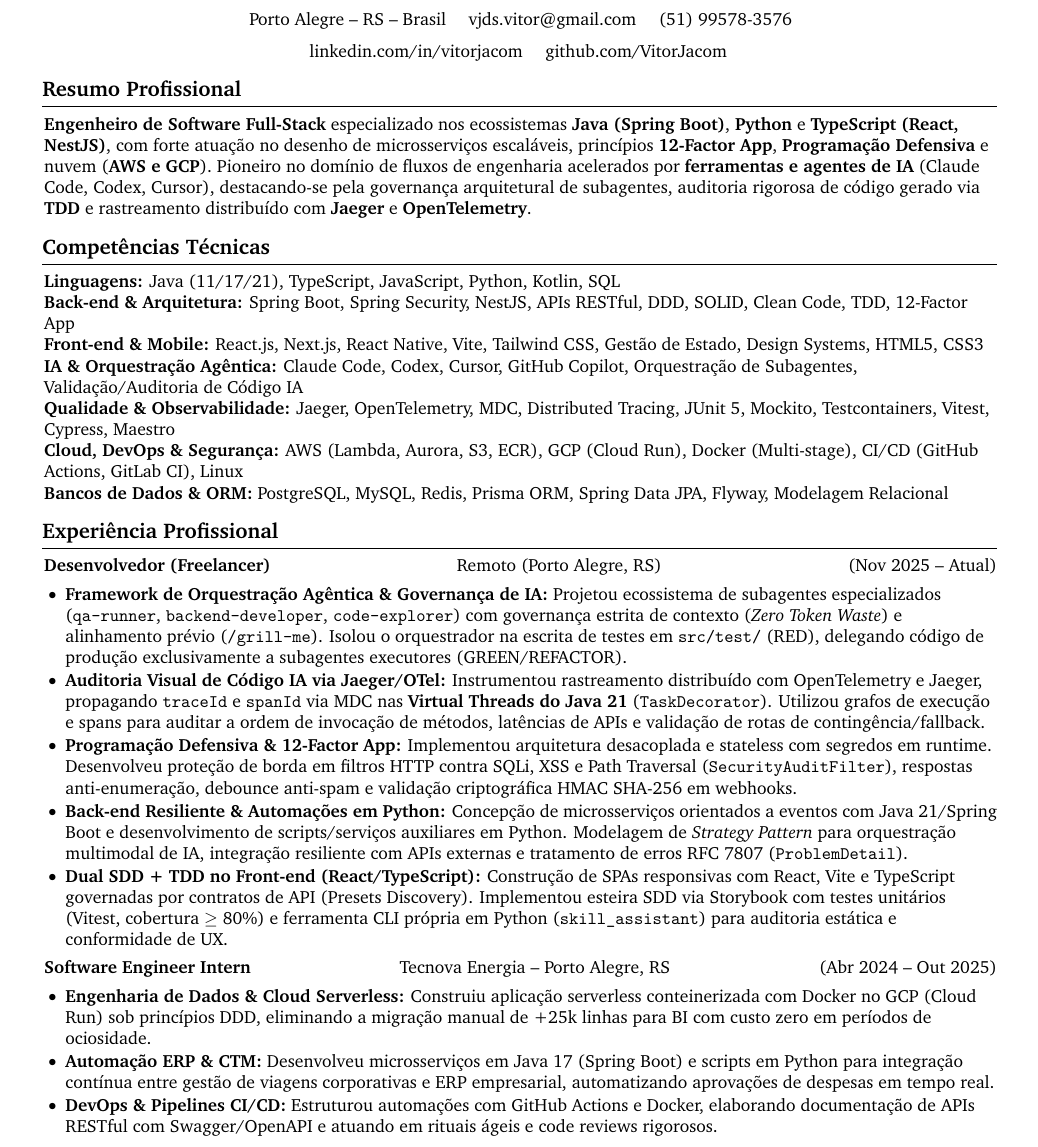
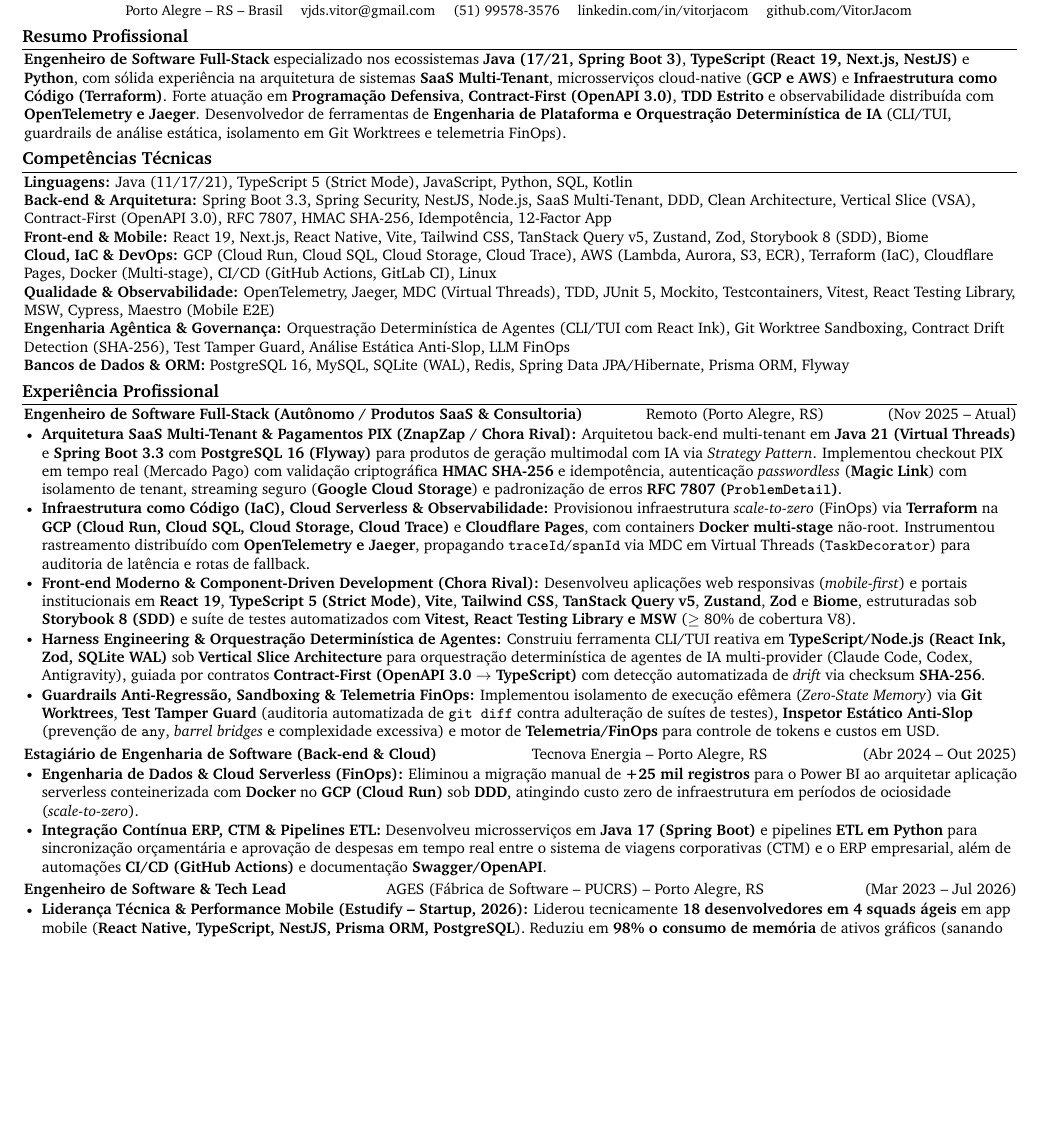
Before and after one commit to VitorJacom/vitor-resume, a LaTeX document (main.tex): part of page 1 of 2 before the commit and part of the page after it, cut so that both start at the same text, the shorter picture padded with empty space. Compiled offline with pdfLaTeX.

Commit message:
add agent governance and subagents catalog, update resume layout for improved readability

```diff
--- a/main.tex
+++ b/main.tex
@@ -3,11 +3,11 @@
 % Pacotes e configuração visual
 \usepackage[
     ignoreheadfoot,
-    top=1.1 cm,
-    bottom=1.1 cm,
-    left=1.3 cm,
-    right=1.3 cm,
-    footskip=0.6 cm,
+    top=0.50 cm,
+    bottom=0.50 cm,
+    left=0.90 cm,
+    right=0.90 cm,
+    footskip=0.25 cm,
 ]{geometry}
 \usepackage{titlesec}
 \usepackage{tabularx}
@@ -52,14 +52,14 @@
 \setlength{\columnsep}{0.15cm}
 \pagenumbering{gobble}
 
-\titleformat{\section}{\needspace{4\baselineskip}\bfseries\large}{}{0pt}{}[\vspace{1pt}\titlerule]
-\titlespacing{\section}{-1pt}{0.3 cm}{0.2 cm}
-\renewcommand\labelitemi{$\vcenter{\hbox{\small$\bullet$}}$}
+\titleformat{\section}{\needspace{2\baselineskip}\bfseries\normalsize}{}{0pt}{}[\vspace{0.5pt}\titlerule]
+\titlespacing{\section}{-1pt}{0.11 cm}{0.06 cm}
+\renewcommand\labelitemi{$\vcenter{\hbox{\tiny$\bullet$}}$}
 
 \newenvironment{highlights}{
     \begin{itemize}[
-        topsep=0.10 cm,
-        parsep=0.10 cm,
+        topsep=0.02 cm,
+        parsep=0.01 cm,
         partopsep=0pt,
         itemsep=0pt,
         leftmargin=0 cm + 10pt
@@ -75,53 +75,49 @@
 }
 
 \begin{document}
+\fontsize{8.7pt}{10.4pt}\selectfont
 
 % ====== Cabeçalho ======
 \begin{header}
-    {\fontsize{25 pt}{25 pt}\selectfont V\'itor Jacom}
-
-    \vspace{5 pt}
-
-    \normalsize
-    Porto Alegre -- RS -- Brasil \quad \href{mailto:vjds.vitor@gmail.com}{vjds.vitor@gmail.com} \quad \href{tel:+5551995783576}{(51) 99578-3576} \\
+    {\fontsize{19 pt}{19 pt}\selectfont \textbf{V\'itor Jacom}} \\
+    \vspace{1 pt}
+    {\small \textbf{Engenheiro de Software Full-Stack | Java, TypeScript, React \& Cloud Architecture}} \\
+    \vspace{1 pt}
+    \footnotesize
+    Porto Alegre -- RS -- Brasil \quad \href{mailto:vjds.vitor@gmail.com}{vjds.vitor@gmail.com} \quad \href{tel:+5551995783576}{(51) 99578-3576} \quad
     \href{https://www.linkedin.com/in/vitorjacom/}{linkedin.com/in/vitorjacom} \quad \href{https://github.com/VitorJacom}{github.com/VitorJacom}
 \end{header}
 
 % ====== Resumo Profissional ======
 \section*{Resumo Profissional}
-\textbf{Engenheiro de Software Full-Stack} especializado nos ecossistemas \textbf{Java (Spring Boot)}, \textbf{Python} e \textbf{TypeScript (React, NestJS)}, com forte atua\c{c}\~ao no desenho de microsservi\c{c}os escal\'aveis, princ\'ipios \textbf{12-Factor App}, \textbf{Programa\c{c}\~ao Defensiva} e nuvem (\textbf{AWS e GCP}). Pioneiro no dom\'inio de fluxos de engenharia acelerados por \textbf{ferramentas e agentes de IA} (Claude Code, Codex, Cursor), destacando-se pela governan\c{c}a arquitetural de subagentes, auditoria rigorosa de c\'odigo gerado via \textbf{TDD} e rastreamento distribu\'ido com \textbf{Jaeger} e \textbf{OpenTelemetry}.
+\textbf{Engenheiro de Software Full-Stack} especializado nos ecossistemas \textbf{Java (17/21, Spring Boot 3)}, \textbf{TypeScript (React 19, Next.js, NestJS)} e \textbf{Python}, com s\'olida experi\^encia na arquitetura de sistemas \textbf{SaaS Multi-Tenant}, microsservi\c{c}os cloud-native (\textbf{GCP e AWS}) e \textbf{Infraestrutura como C\'odigo (Terraform)}. Forte atua\c{c}\~ao em \textbf{Programa\c{c}\~ao Defensiva}, \textbf{Contract-First (OpenAPI 3.0)}, \textbf{TDD Estrito} e observabilidade distribu\'ida com \textbf{OpenTelemetry e Jaeger}. Desenvolvedor de ferramentas de \textbf{Engenharia de Plataforma e Orquestra\c{c}\~ao Determin\'istica de IA} (CLI/TUI, guardrails de an\'alise est\'atica, isolamento em Git Worktrees e telemetria FinOps).
 
 % ====== Tecnologias ======
 \section*{Compet\^encias T\'ecnicas}
-\noindent\textbf{Linguagens:} Java (11/17/21), TypeScript, JavaScript, Python, Kotlin, SQL \\
-\textbf{Back-end \& Arquitetura:} Spring Boot, Spring Security, NestJS, APIs RESTful, DDD, SOLID, Clean Code, TDD, 12-Factor App \\
-\textbf{Front-end \& Mobile:} React.js, Next.js, React Native, Vite, Tailwind CSS, Gest\~ao de Estado, Design Systems, HTML5, CSS3 \\
-\textbf{IA \& Orquestra\c{c}\~ao Ag\^entica:} Claude Code, Codex, Cursor, GitHub Copilot, Orquestra\c{c}\~ao de Subagentes, Valida\c{c}\~ao/Auditoria de C\'odigo IA \\
-\textbf{Qualidade \& Observabilidade:} Jaeger, OpenTelemetry, MDC, Distributed Tracing, JUnit 5, Mockito, Testcontainers, Vitest, Cypress, Maestro \\
-\textbf{Cloud, DevOps \& Seguran\c{c}a:} AWS (Lambda, Aurora, S3, ECR), GCP (Cloud Run), Docker (Multi-stage), CI/CD (GitHub Actions, GitLab CI), Linux \\
-\textbf{Bancos de Dados \& ORM:} PostgreSQL, MySQL, Redis, Prisma ORM, Spring Data JPA, Flyway, Modelagem Relacional
+\noindent\textbf{Linguagens:} Java (11/17/21), TypeScript 5 (Strict Mode), JavaScript, Python, SQL, Kotlin \\
+\textbf{Back-end \& Arquitetura:} Spring Boot 3.3, Spring Security, NestJS, Node.js, SaaS Multi-Tenant, DDD, Clean Architecture, Vertical Slice (VSA), Contract-First (OpenAPI 3.0), RFC 7807, HMAC SHA-256, Idempot\^encia, 12-Factor App \\
+\textbf{Front-end \& Mobile:} React 19, Next.js, React Native, Vite, Tailwind CSS, TanStack Query v5, Zustand, Zod, Storybook 8 (SDD), Biome \\
+\textbf{Cloud, IaC \& DevOps:} GCP (Cloud Run, Cloud SQL, Cloud Storage, Cloud Trace), AWS (Lambda, Aurora, S3, ECR), Terraform (IaC), Cloudflare Pages, Docker (Multi-stage), CI/CD (GitHub Actions, GitLab CI), Linux \\
+\textbf{Qualidade \& Observabilidade:} OpenTelemetry, Jaeger, MDC (Virtual Threads), TDD, JUnit 5, Mockito, Testcontainers, Vitest, React Testing Library, MSW, Cypress, Maestro (Mobile E2E) \\
+\textbf{Engenharia Ag\^entica \& Governan\c{c}a:} Orquestra\c{c}\~ao Determin\'istica de Agentes (CLI/TUI com React Ink), Git Worktree Sandboxing, Contract Drift Detection (SHA-256), Test Tamper Guard, An\'alise Est\'atica Anti-Slop, LLM FinOps \\
+\textbf{Bancos de Dados \& ORM:} PostgreSQL 16, MySQL, SQLite (WAL), Redis, Spring Data JPA/Hibernate, Prisma ORM, Flyway
+
 % ====== Experiência ======
 \section*{Experi\^encia Profissional}
 
-\textbf{Desenvolvedor (Freelancer)} \hfill Remoto (Porto Alegre, RS) \hfill (Nov 2025 -- Atual)
-
-\begin{itemize}[itemsep=1pt, topsep=2pt, parsep=0pt, leftmargin=12pt]
-    \item \textbf{Framework de Orquestra\c{c}\~ao Ag\^entica \& Governan\c{c}a de IA:} Projetou ecossistema de subagentes especializados (\texttt{qa-runner}, \texttt{backend-developer}, \texttt{code-explorer}) com governan\c{c}a estrita de contexto (\textit{Zero Token Waste}) e alinhamento pr\'evio (\texttt{/grill-me}). Isolou o orquestrador na escrita de testes em \texttt{src/test/} (RED), delegando c\'odigo de produ\c{c}\~ao exclusivamente a subagentes executores (GREEN/REFACTOR).
-
-    \item \textbf{Auditoria Visual de C\'odigo IA via Jaeger/OTel:} Instrumentou rastreamento distribu\'ido com OpenTelemetry e Jaeger, propagando \texttt{traceId} e \texttt{spanId} via MDC nas \textbf{Virtual Threads do Java 21} (\texttt{TaskDecorator}). Utilizou grafos de execu\c{c}\~ao e spans para auditar a ordem de invoca\c{c}\~ao de m\'etodos, lat\^encias de APIs e valida\c{c}\~ao de rotas de conting\^encia/fallback.
-
-    \item \textbf{Programa\c{c}\~ao Defensiva \& 12-Factor App:} Implementou arquitetura desacoplada e stateless com segredos em runtime. Desenvolveu prote\c{c}\~ao de borda em filtros HTTP contra SQLi, XSS e Path Traversal (\texttt{SecurityAuditFilter}), respostas anti-enumera\c{c}\~ao, debounce anti-spam e valida\c{c}\~ao criptogr\'afica HMAC SHA-256 em webhooks.
-
-    \item \textbf{Back-end Resiliente \& Automa\c{c}\~oes em Python:} Concep\c{c}\~ao de microsservi\c{c}os orientados a eventos com Java 21/Spring Boot e desenvolvimento de scripts/servi\c{c}os auxiliares em Python. Modelagem de \textit{Strategy Pattern} para orquestra\c{c}\~ao multimodal de IA, integra\c{c}\~ao resiliente com APIs externas e tratamento de erros RFC 7807 (\texttt{ProblemDetail}).
-
-    \item \textbf{Dual SDD + TDD no Front-end (React/TypeScript):} Constru\c{c}\~ao de SPAs responsivas com React, Vite e TypeScript governadas por contratos de API (Presets Discovery). Implementou esteira SDD via Storybook com testes unit\'arios (Vitest, cobertura $\ge$ 80\%) e ferramenta CLI pr\'opria em Python (\texttt{skill\_assistant}) para auditoria est\'atica e conformidade de UX.
+\textbf{Engenheiro de Software Full-Stack (Aut\^onomo / Produtos SaaS \& Consultoria)} \hfill Remoto (Porto Alegre, RS) \hfill (Nov 2025 -- Atual)
+\begin{itemize}[itemsep=0.5pt, topsep=1pt, parsep=0pt, leftmargin=10pt]
+    \item \textbf{Arquitetura SaaS Multi-Tenant \& Pagamentos PIX (ZnapZap / Chora Rival):} Arquitetou back-end multi-tenant em \textbf{Java 21 (Virtual Threads)} e \textbf{Spring Boot 3.3} com \textbf{PostgreSQL 16 (Flyway)} para produtos de gera\c{c}\~ao multimodal com IA via \textit{Strategy Pattern}. Implementou checkout PIX em tempo real (Mercado Pago) com valida\c{c}\~ao criptogr\'afica \textbf{HMAC SHA-256} e idempot\^encia, autentica\c{c}\~ao \textit{passwordless} (\textbf{Magic Link}) com isolamento de tenant, streaming seguro (\textbf{Google Cloud Storage}) e padroniza\c{c}\~ao de erros \textbf{RFC 7807 (\texttt{ProblemDetail})}.
+    \item \textbf{Infraestrutura como C\'odigo (IaC), Cloud Serverless \& Observabilidade:} Provisionou infraestrutura \textit{scale-to-zero} (FinOps) via \textbf{Terraform} na \textbf{GCP (Cloud Run, Cloud SQL, Cloud Storage, Cloud Trace)} e \textbf{Cloudflare Pages}, com containers \textbf{Docker multi-stage} n\~ao-root. Instrumentou rastreamento distribu\'ido com \textbf{OpenTelemetry e Jaeger}, propagando \texttt{traceId}/\texttt{spanId} via MDC em Virtual Threads (\texttt{TaskDecorator}) para auditoria de lat\^encia e rotas de fallback.
+    \item \textbf{Front-end Moderno \& Component-Driven Development (Chora Rival):} Desenvolveu aplica\c{c}\~oes web responsivas (\textit{mobile-first}) e portais institucionais em \textbf{React 19}, \textbf{TypeScript 5 (Strict Mode)}, \textbf{Vite}, \textbf{Tailwind CSS}, \textbf{TanStack Query v5}, \textbf{Zustand}, \textbf{Zod} e \textbf{Biome}, estruturadas sob \textbf{Storybook 8 (SDD)} e su\'ite de testes automatizados com \textbf{Vitest, React Testing Library e MSW} ($\ge$ 80\% de cobertura V8).
+    \item \textbf{Harness Engineering \& Orquestra\c{c}\~ao Determin\'istica de Agentes:} Construiu ferramenta CLI/TUI reativa em \textbf{TypeScript/Node.js (React Ink, Zod, SQLite WAL)} sob \textbf{Vertical Slice Architecture} para orquestra\c{c}\~ao determin\'istica de agentes de IA multi-provider (Claude Code, Codex, Antigravity), guiada por contratos \textbf{Contract-First (OpenAPI 3.0 $\to$ TypeScript)} com detec\c{c}\~ao automatizada de \textit{drift} via checksum \textbf{SHA-256}.
+    \item \textbf{Guardrails Anti-Regress\~ao, Sandboxing \& Telemetria FinOps:} Implementou isolamento de execu\c{c}\~ao ef\^emera (\textit{Zero-State Memory}) via \textbf{Git Worktrees}, \textbf{Test Tamper Guard} (auditoria automatizada de \texttt{git diff} contra adultera\c{c}\~ao de su\'ites de testes), \textbf{Inspetor Est\'atico Anti-Slop} (preven\c{c}\~ao de \texttt{any}, \textit{barrel bridges} e complexidade excessiva) e motor de \textbf{Telemetria/FinOps} para controle de tokens e custos em USD.
 \end{itemize}
 
-\textbf{Software Engineer Intern} \hfill Tecnova Energia -- Porto Alegre, RS \hfill (Abr 2024 -- Out 2025)
-
-\begin{itemize}[itemsep=1pt, topsep=2pt, parsep=0pt, leftmargin=12pt]
-    \item \textbf{Engenharia de Dados \& Cloud Serverless:} Construiu aplica\c{c}\~ao serverless conteinerizada com Docker no GCP (Cloud Run) sob princ\'ipios DDD, eliminando a migra\c{c}\~ao manual de +25k linhas para BI com custo zero em per\'iodos de ociosidade.
-    \item \textbf{Automa\c{c}\~ao ERP \& CTM:} Desenvolveu microsservi\c{c}os em Java 17 (Spring Boot) e scripts em Python para integra\c{c}\~ao cont\'inua entre gest\~ao de viagens corporativas e ERP empresarial, automatizando aprova\c{c}\~oes de despesas em tempo real.
-    \item \textbf{DevOps \& Pipelines CI/CD:} Estruturou automa\c{c}\~oes com GitHub Actions e Docker, elaborando documenta\c{c}\~ao de APIs RESTful com Swagger/OpenAPI e atuando em rituais \'ageis e code reviews rigorosos.
+\vspace{1.5pt}
+\textbf{Estagi\'ario de Engenharia de Software (Back-end \& Cloud)} \hfill Tecnova Energia -- Porto Alegre, RS \hfill (Abr 2024 -- Out 2025)
+\begin{itemize}[itemsep=0.5pt, topsep=1pt, parsep=0pt, leftmargin=10pt]
+    \item \textbf{Engenharia de Dados \& Cloud Serverless (FinOps):} Eliminou a migra\c{c}\~ao manual de \textbf{+25 mil registros} para o Power BI ao arquitetar aplica\c{c}\~ao serverless conteinerizada com \textbf{Docker} no \textbf{GCP (Cloud Run)} sob \textbf{DDD}, atingindo custo zero de infraestrutura em per\'iodos de ociosidade (\textit{scale-to-zero}).
+    \item \textbf{Integra\c{c}\~ao Cont\'inua ERP, CTM \& Pipelines ETL:} Desenvolveu microsservi\c{c}os em \textbf{Java 17 (Spring Boot)} e pipelines \textbf{ETL em Python} para sincroniza\c{c}\~ao or\c{c}ament\'aria e aprova\c{c}\~ao de despesas em tempo real entre o sistema de viagens corporativas (CTM) e o ERP empresarial, al\'em de automa\c{c}\~oes \textbf{CI/CD (GitHub Actions)} e documenta\c{c}\~ao \textbf{Swagger/OpenAPI}.
 \end{itemize}
 
@@ -135,2 +124,5 @@
-\begin{itemize}
-    \item \textbf{Governan\c{c}a \& Gest\~ao de Squads:} Liderou a coordena\c{c}\~ao t\'ecnica de 18 desenvolvedores distribu\'idos em 4 squads simult\^aneas, conduzindo refinamento de User Stories, prioriza\c{c}\~ao de backlog no ClickUp e alinhamento com a diretoria da startup.
+\vspace{1.5pt}
+\textbf{Engenheiro de Software \& Tech Lead} \hfill AGES (F\'abrica de Software -- PUCRS) -- Porto Alegre, RS \hfill (Mar 2023 -- Jul 2026)
+\begin{itemize}[itemsep=0.5pt, topsep=1pt, parsep=0pt, leftmargin=10pt]
+    \item \textbf{Lideran\c{c}a T\'ecnica \& Performance Mobile (Estudify -- Startup, 2026):} Liderou tecnicamente \textbf{18 desenvolvedores em 4 squads \'ageis} em app mobile (\textbf{React Native, TypeScript, NestJS, Prisma ORM, PostgreSQL}). Reduziu em \textbf{98\% o consumo de mem\'oria} de ativos gr\'aficos (sanando erros de \textit{Out-of-Memory} no build Android) e estruturou automa\c{c}\~ao E2E em dispositivos f\'isicos com \textbf{Maestro, ADB} e reset idempotente de banco em Node.js.
+    \item \textbf{Arquitetura Serverless AWS \& CI/CD (Lucky Draw -- Startup, 2025):} Projetou back-end cloud-native em \textbf{Java 17 (Spring Boot)} sobre \textbf{AWS Lambda, Aurora PostgreSQL e S3}, com autentica\c{c}\~ao stateless (\textbf{Spring Security + JWT}), an\'alise est\'atica (\textbf{Checkstyle}), testes (\textbf{JUnit 5/Mockito}) e deploy automatizado de containers Docker no \textbf{AWS ECR} via \textbf{GitLab CI/CD}.
```
Also changed, not shown: .agents/AGENTS.md (added), .agents/subagents/tech-recruiter.md (added), main.tex (72 more changed lines), 1 other file.
